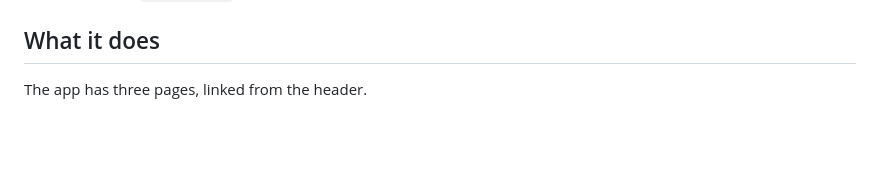
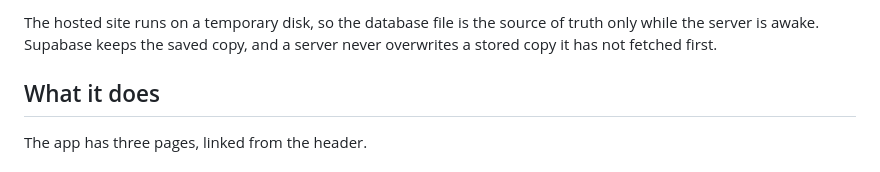
Before and after one commit to balamurugangethub/retail-sales-dashboard, a Markdown page: README.md, the part around one of its changes. GitHub-like rendering; blank space fills up the shorter version.

Commit message:
Add data flow and storage sync diagrams to README
Co-Authored-By: Claude Sonnet 5.5 <noreply@anthropic.com>
Claude-Session: https://claude.ai/code/session_01Jgm3jY5ZaZqhHnfvigyi9H

```diff
--- a/README.md
+++ b/README.md
@@ -91,3 +134,5 @@ survive restarts. `/api/status` shows whether online storage and sign-in are swi
+The hosted site runs on a temporary disk, so the database file is the source of truth only while the server is
+awake. Supabase keeps the saved copy, and a server never overwrites a stored copy it has not fetched first.
 
 ## What it does
 
```
Also changed, not shown: other parts of README.md (+43 -0 lines).
